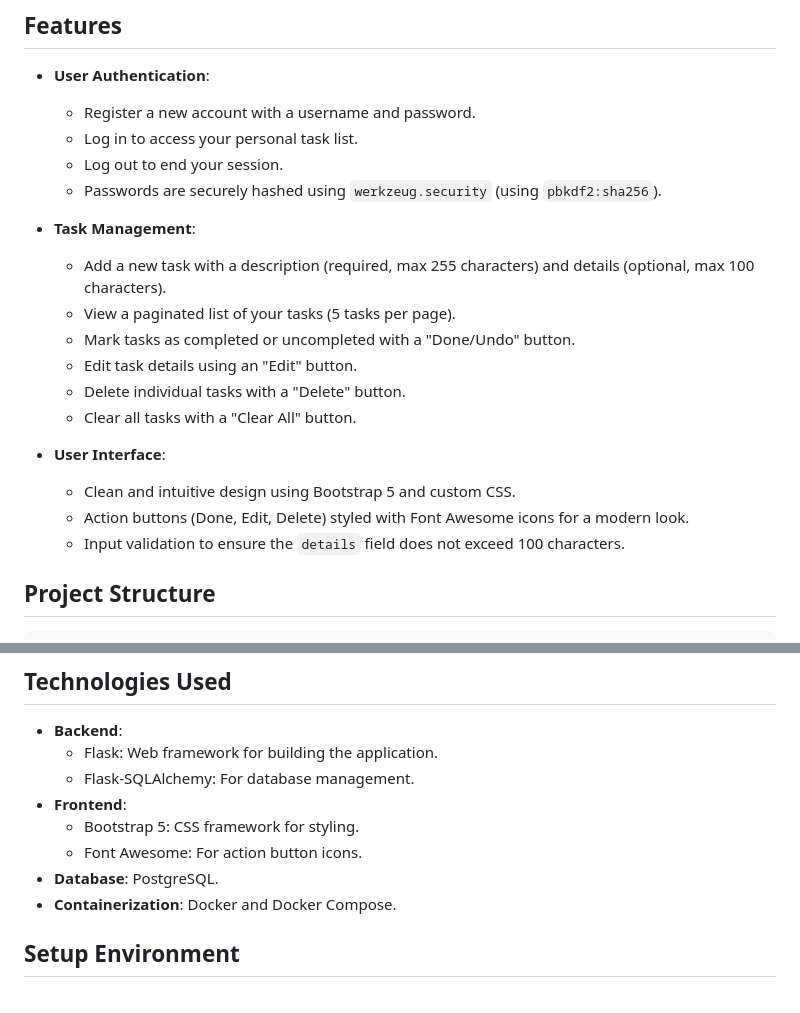
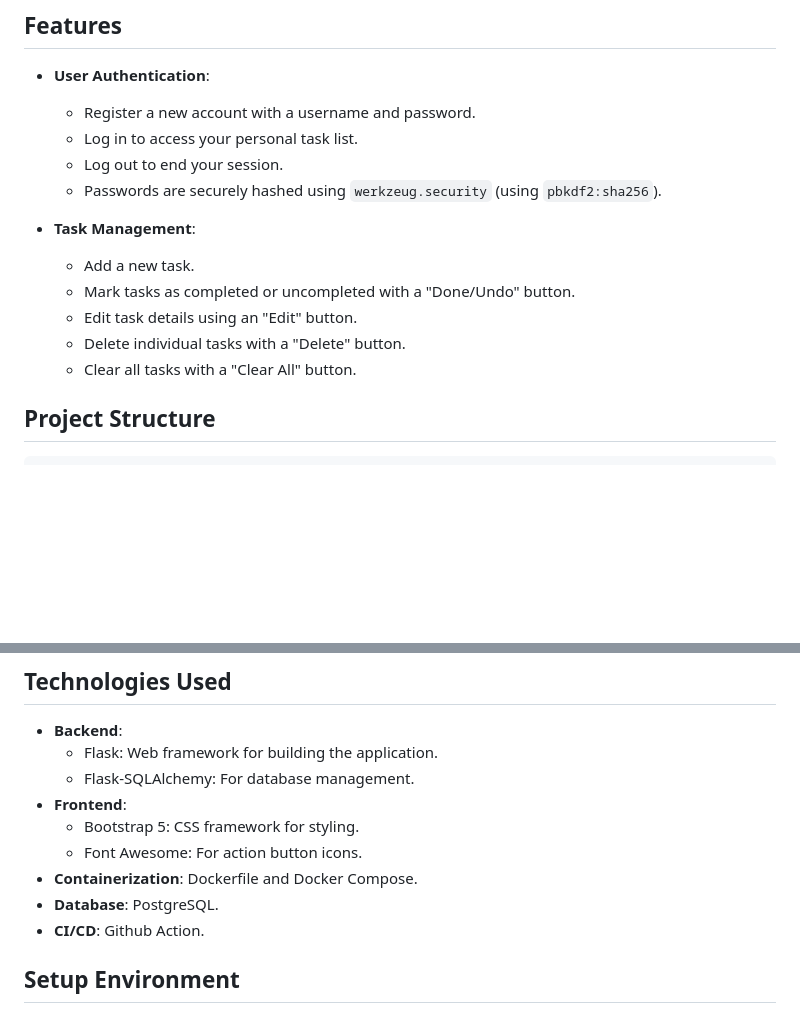
Before and after one commit to diemdoo/task-manager, a Markdown page: README.md, 2 parts joined by grey strips. GitHub-like rendering; blank space fills up the shorter version.

````diff
--- a/README.md
+++ b/README.md
@@ -11,17 +11,12 @@ Task Manager is a simple web application built with Flask, a Python web framewor
   - Passwords are securely hashed using `werkzeug.security` (using `pbkdf2:sha256`).
 
 - **Task Management**:
-  - Add a new task with a description (required, max 255 characters) and details (optional, max 100 characters).
-  - View a paginated list of your tasks (5 tasks per page).
+  - Add a new task.
   - Mark tasks as completed or uncompleted with a "Done/Undo" button.
   - Edit task details using an "Edit" button.
   - Delete individual tasks with a "Delete" button.
   - Clear all tasks with a "Clear All" button.
 
-- **User Interface**:
-  - Clean and intuitive design using Bootstrap 5 and custom CSS.
-  - Action buttons (Done, Edit, Delete) styled with Font Awesome icons for a modern look.
-  - Input validation to ensure the `details` field does not exceed 100 characters.
 
 ## Project Structure
 ```sh
@@ -52,8 +47,10 @@ task-manager/
 - **Frontend**:
   - Bootstrap 5: CSS framework for styling.
   - Font Awesome: For action button icons.
+- **Containerization**: Dockerfile and Docker Compose.
 - **Database**: PostgreSQL.
-- **Containerization**: Docker and Docker Compose.
+- **CI/CD**: Github Action.
+
 
 ## Setup Environment
 
````
